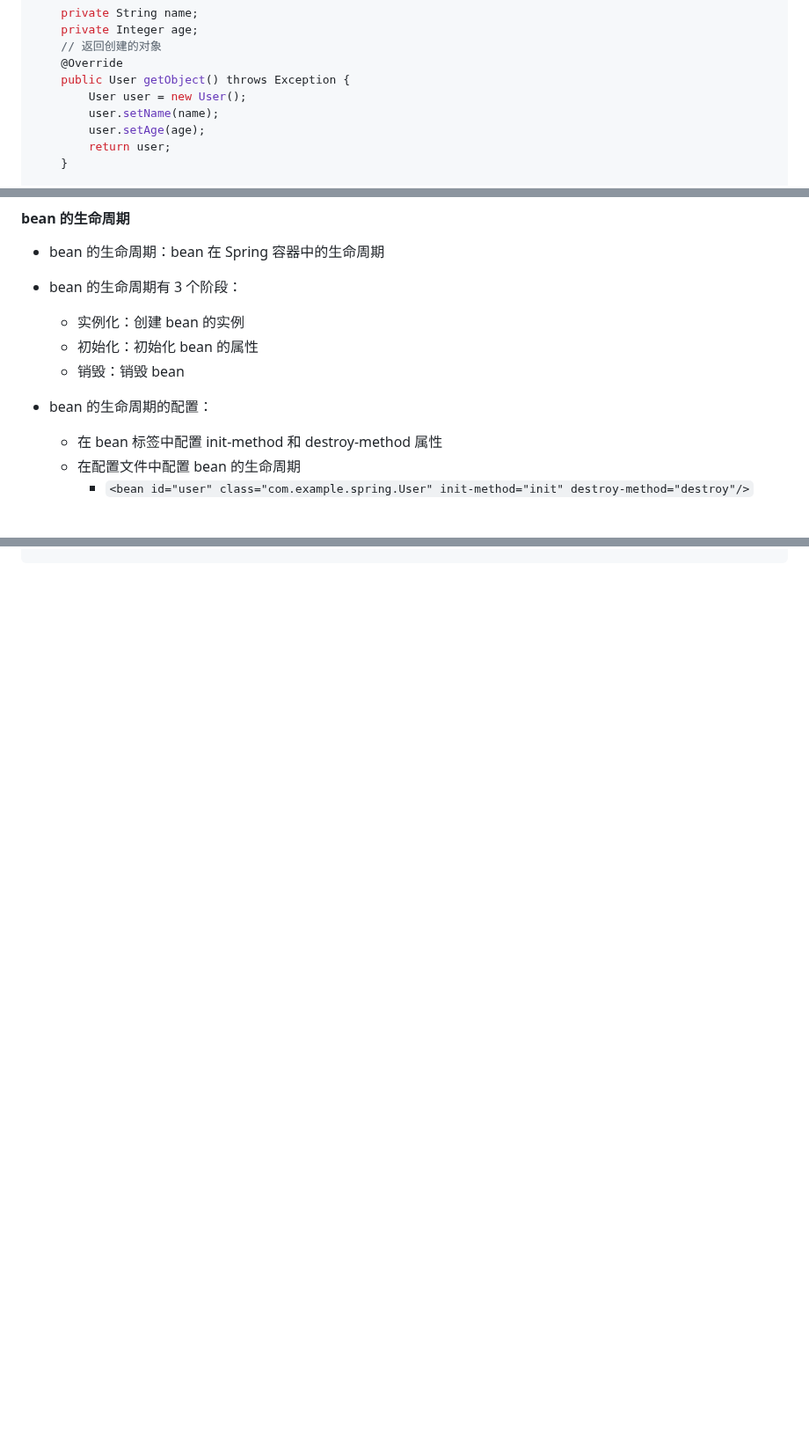
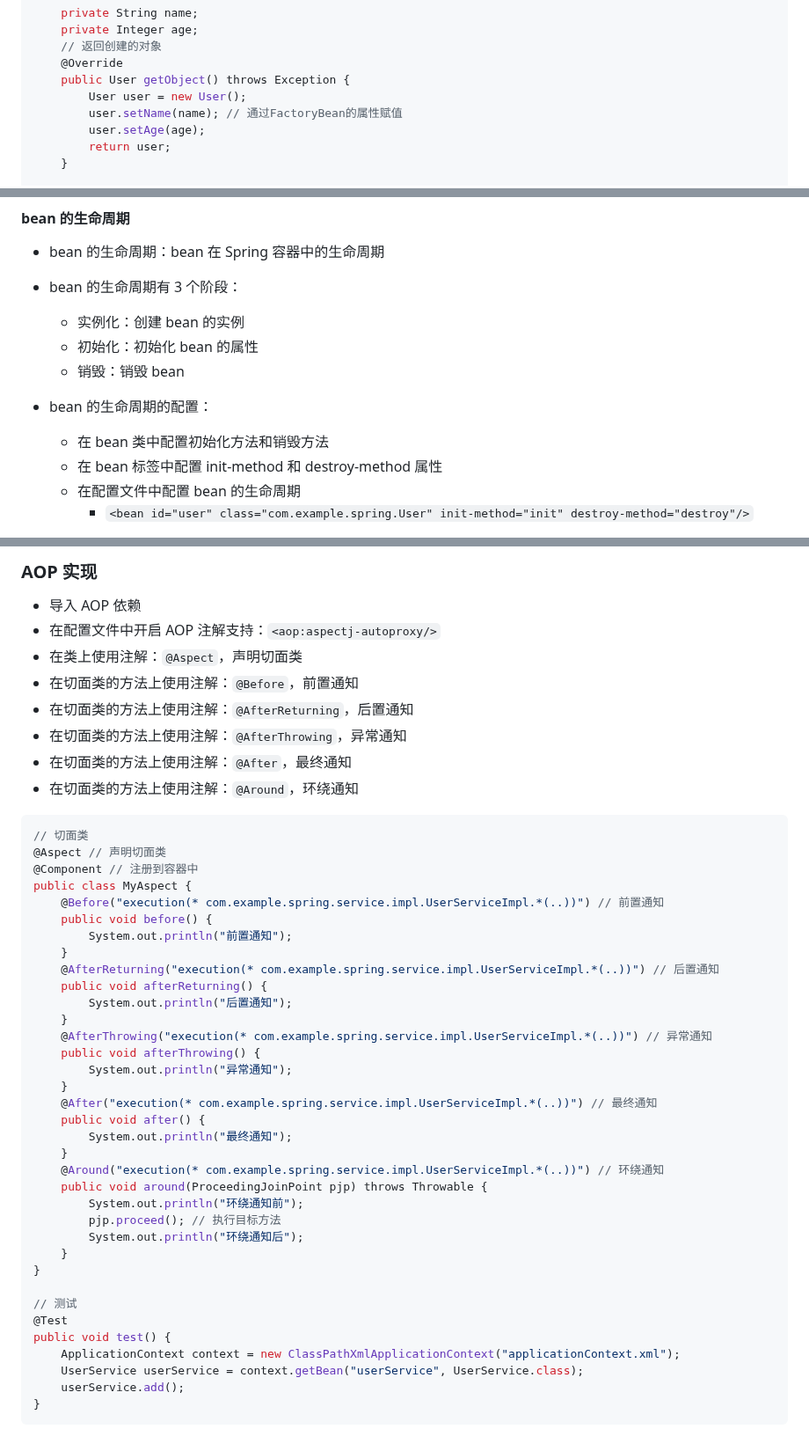
Before and after one commit to 3000-codes/ABC, a Markdown page: java/springframework.md, 3 parts joined by grey strips. Shown at 88% size. Rendered like a GitHub page; blank space fills up the shorter version.

````diff
--- a/java/springframework.md
+++ b/java/springframework.md
@@ -352,7 +352,7 @@ public class MyFactoryBean implements FactoryBean<User> {
     @Override
     public User getObject() throws Exception {
         User user = new User();
-        user.setName(name);
+        user.setName(name); // 通过FactoryBean的属性赋值
         user.setAge(age);
         return user;
     }
@@ -423,6 +423,7 @@ public void testScope() {
   - 初始化：初始化 bean 的属性
   - 销毁：销毁 bean
 - bean 的生命周期的配置：
+  - 在 bean 类中配置初始化方法和销毁方法
   - 在 bean 标签中配置 init-method 和 destroy-method 属性
   - 在配置文件中配置 bean 的生命周期
     - `<bean id="user" class="com.example.spring.User" init-method="init" destroy-method="destroy"/>`
@@ -526,0 +609,48 @@ public void testScope() {
+### AOP 实现
+
+- 导入 AOP 依赖
+- 在配置文件中开启 AOP 注解支持：`<aop:aspectj-autoproxy/>`
+- 在类上使用注解：`@Aspect`，声明切面类
+- 在切面类的方法上使用注解：`@Before`，前置通知
+- 在切面类的方法上使用注解：`@AfterReturning`，后置通知
+- 在切面类的方法上使用注解：`@AfterThrowing`，异常通知
+- 在切面类的方法上使用注解：`@After`，最终通知
+- 在切面类的方法上使用注解：`@Around`，环绕通知
+
+```java
+// 切面类
+@Aspect // 声明切面类
+@Component // 注册到容器中
+public class MyAspect {
+    @Before("execution(* com.example.spring.service.impl.UserServiceImpl.*(..))") // 前置通知
+    public void before() {
+        System.out.println("前置通知");
+    }
+    @AfterReturning("execution(* com.example.spring.service.impl.UserServiceImpl.*(..))") // 后置通知
+    public void afterReturning() {
+        System.out.println("后置通知");
+    }
+    @AfterThrowing("execution(* com.example.spring.service.impl.UserServiceImpl.*(..))") // 异常通知
+    public void afterThrowing() {
+        System.out.println("异常通知");
+    }
+    @After("execution(* com.example.spring.service.impl.UserServiceImpl.*(..))") // 最终通知
+    public void after() {
+        System.out.println("最终通知");
+    }
+    @Around("execution(* com.example.spring.service.impl.UserServiceImpl.*(..))") // 环绕通知
+    public void around(ProceedingJoinPoint pjp) throws Throwable {
+        System.out.println("环绕通知前");
+        pjp.proceed(); // 执行目标方法
+        System.out.println("环绕通知后");
+    }
+}
+
+// 测试
+@Test
+public void test() {
+    ApplicationContext context = new ClassPathXmlApplicationContext("applicationContext.xml");
+    UserService userService = context.getBean("userService", UserService.class);
+    userService.add();
+}
+```
````
Also changed, not shown: other parts of java/springframework.md (+81 -0 lines).
